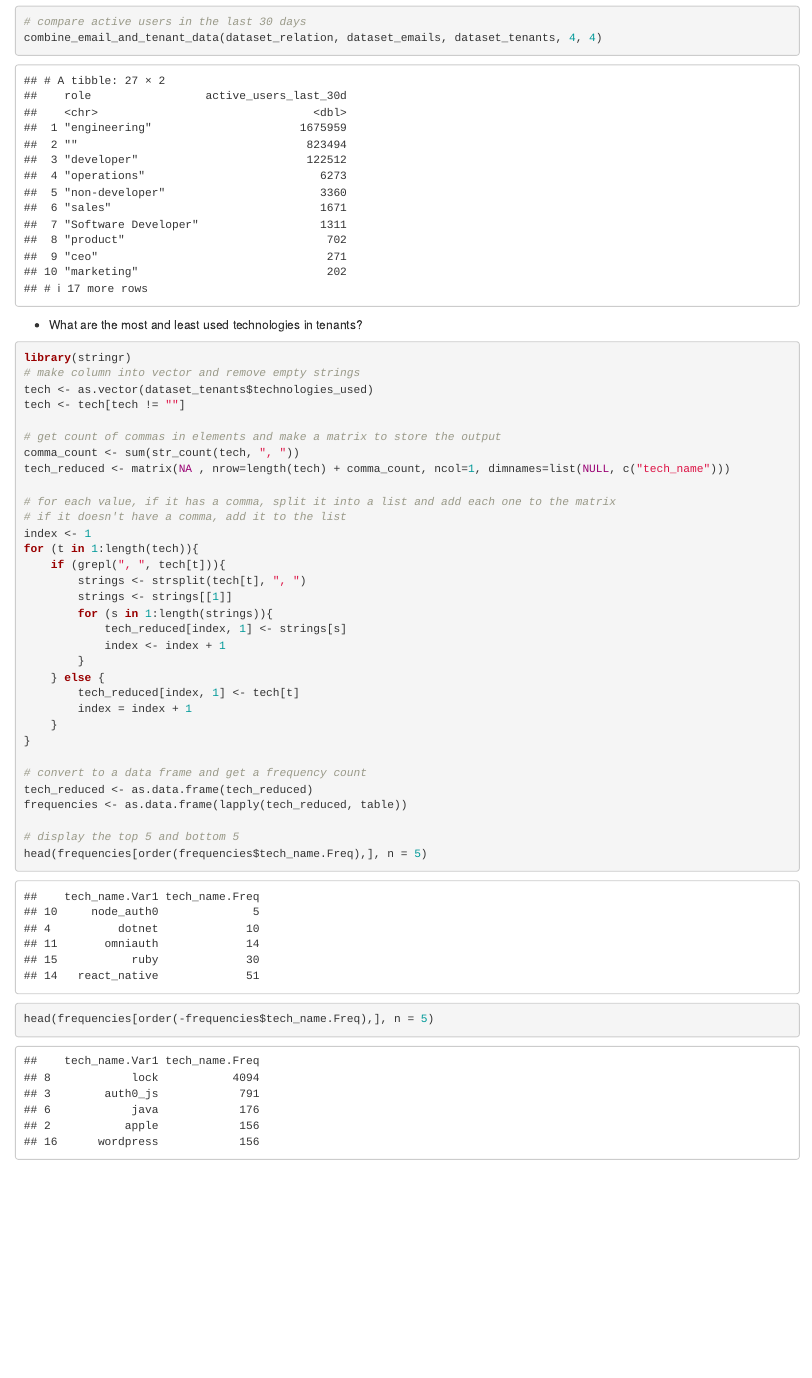
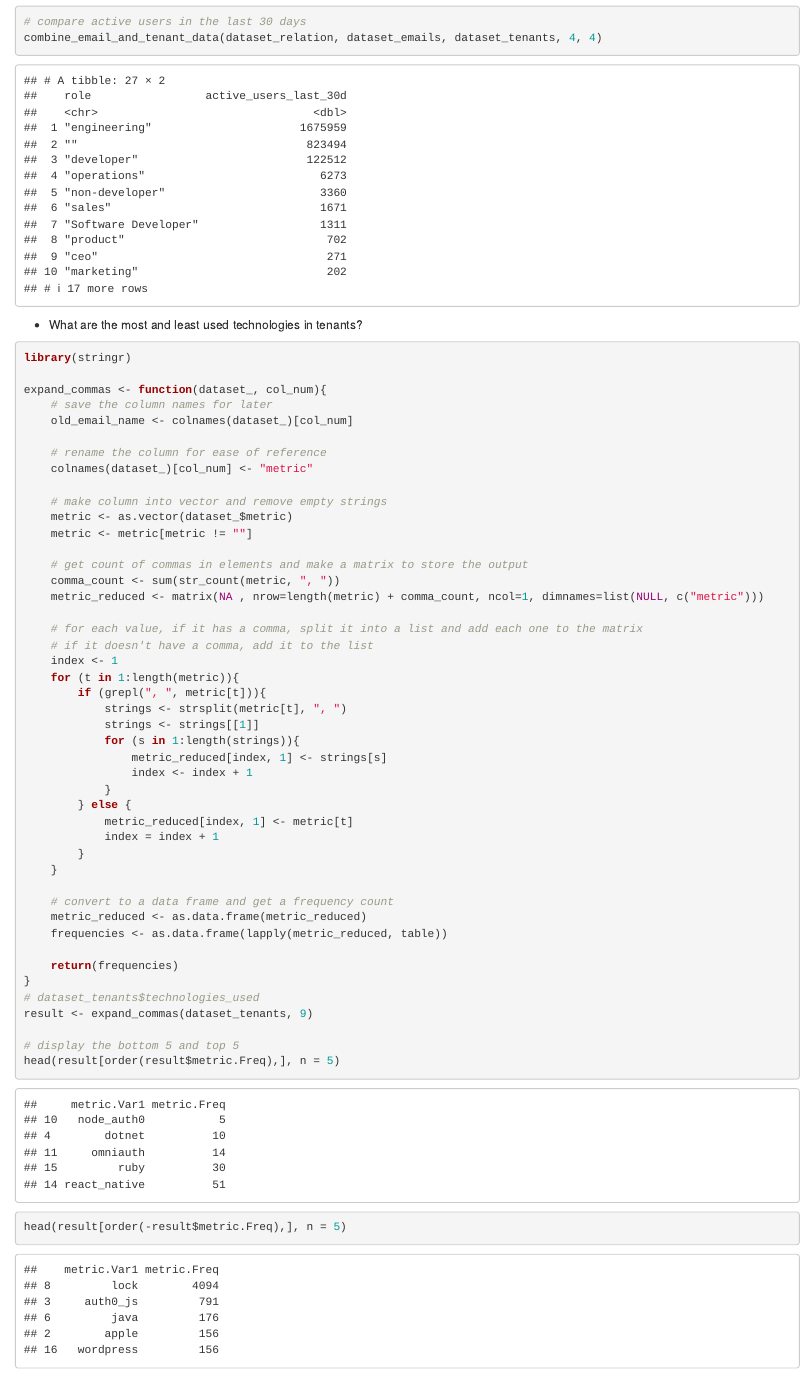
Before and after one commit to kieserjw/r-exercise, an R Markdown document (dataAnalysis.Rmd): the page in a window 1100 px wide, from 7570 px down. Rendered offline with R 4.5, knitr and Pandoc, with nearby package versions.

Commit message:
turning exercise 6 into a function

````diff
--- a/dataAnalysis.Rmd
+++ b/dataAnalysis.Rmd
@@ -187,38 +187,51 @@ combine_email_and_tenant_data(dataset_relation, dataset_emails, dataset_tenants,
 * What are the most and least used technologies in tenants?
 ```{r}
 library(stringr)
-# make column into vector and remove empty strings
-tech <- as.vector(dataset_tenants$technologies_used)
-tech <- tech[tech != ""]
 
-# get count of commas in elements and make a matrix to store the output
-comma_count <- sum(str_count(tech, ", "))
-tech_reduced <- matrix(NA , nrow=length(tech) + comma_count, ncol=1, dimnames=list(NULL, c("tech_name")))
+expand_commas <- function(dataset_, col_num){
+    # save the column names for later
+    old_email_name <- colnames(dataset_)[col_num]
 
-# for each value, if it has a comma, split it into a list and add each one to the matrix
-# if it doesn't have a comma, add it to the list
-index <- 1
-for (t in 1:length(tech)){
-    if (grepl(", ", tech[t])){
-        strings <- strsplit(tech[t], ", ")
-        strings <- strings[[1]]
-        for (s in 1:length(strings)){
-            tech_reduced[index, 1] <- strings[s]
-            index <- index + 1
+    # rename the column for ease of reference
+    colnames(dataset_)[col_num] <- "metric"
+
+    # make column into vector and remove empty strings
+    metric <- as.vector(dataset_$metric)
+    metric <- metric[metric != ""]
+
+    # get count of commas in elements and make a matrix to store the output
+    comma_count <- sum(str_count(metric, ", "))
+    metric_reduced <- matrix(NA , nrow=length(metric) + comma_count, ncol=1, dimnames=list(NULL, c("metric")))
+
+    # for each value, if it has a comma, split it into a list and add each one to the matrix
+    # if it doesn't have a comma, add it to the list
+    index <- 1
+    for (t in 1:length(metric)){
+        if (grepl(", ", metric[t])){
+            strings <- strsplit(metric[t], ", ")
+            strings <- strings[[1]]
+            for (s in 1:length(strings)){
+                metric_reduced[index, 1] <- strings[s]
+                index <- index + 1
+            }
+        } else {
+            metric_reduced[index, 1] <- metric[t]
+            index = index + 1
         }
-    } else {
-        tech_reduced[index, 1] <- tech[t]
-        index = index + 1
     }
+
+    # convert to a data frame and get a frequency count
+    metric_reduced <- as.data.frame(metric_reduced)
+    frequencies <- as.data.frame(lapply(metric_reduced, table))
+
+    return(frequencies)
 }
+# dataset_tenants$technologies_used
+result <- expand_commas(dataset_tenants, 9)
 
-# convert to a data frame and get a frequency count
-tech_reduced <- as.data.frame(tech_reduced)
-frequencies <- as.data.frame(lapply(tech_reduced, table))
-
-# display the top 5 and bottom 5
-head(frequencies[order(frequencies$tech_name.Freq),], n = 5)
-head(frequencies[order(-frequencies$tech_name.Freq),], n = 5)
+# display the bottom 5 and top 5
+head(result[order(result$metric.Freq),], n = 5)
+head(result[order(-result$metric.Freq),], n = 5)
 ```
 * Please mark any inconsistencies you find in the data that you'd research further if you were working at Auth0
     + The column dataset_emails$sperating_system has a typo
````
Also changed, not shown: dataAnalysis.nb.html.
